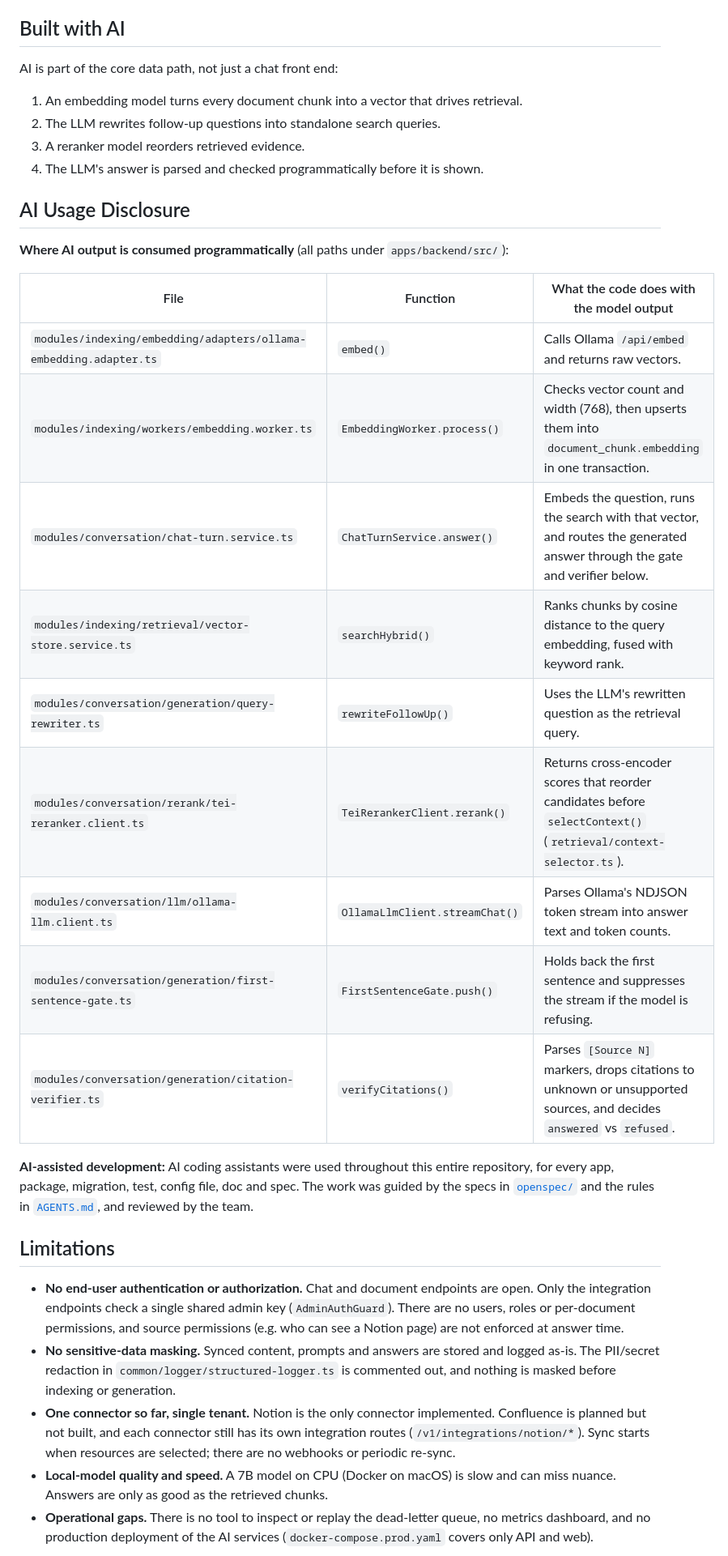
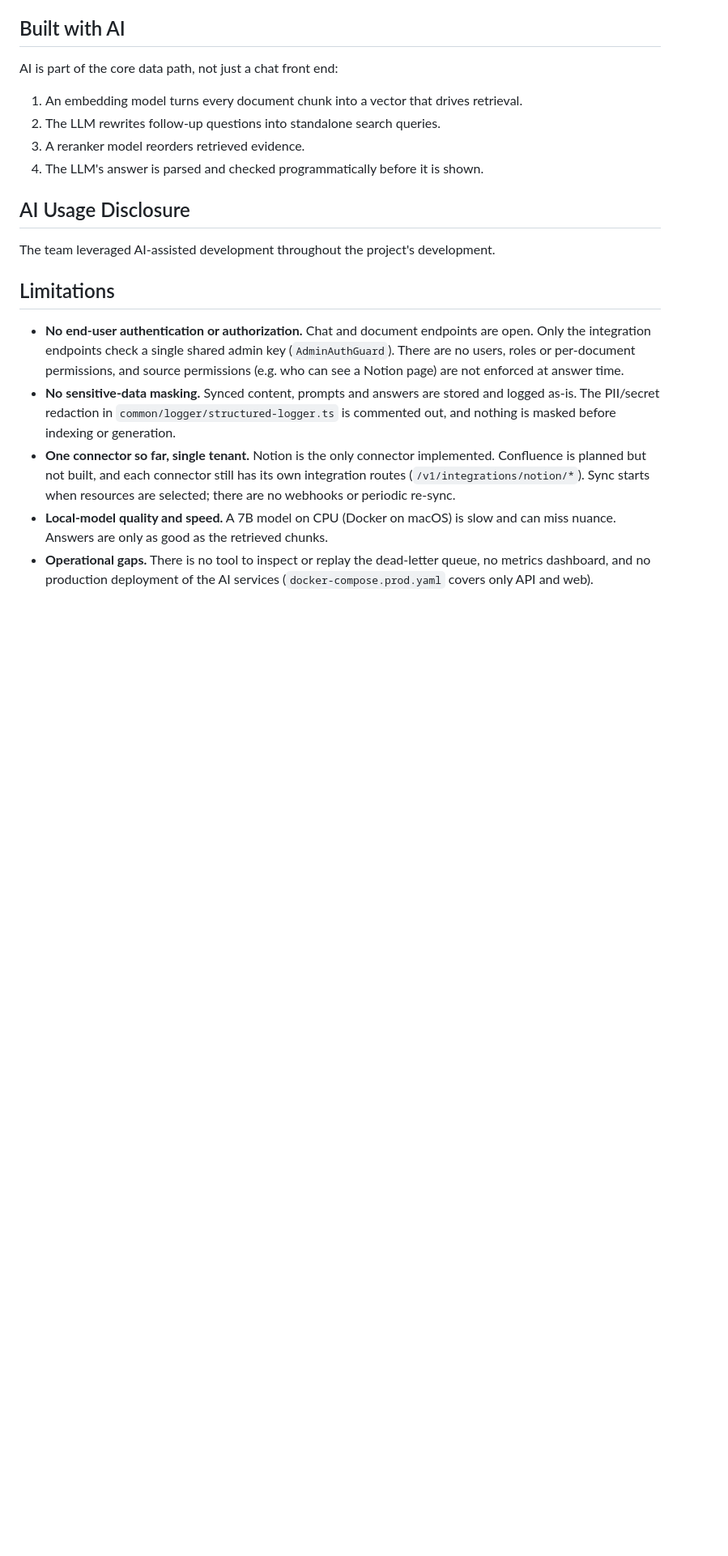
Before and after one commit to nepalrohan/frogtoberfest-knowledge-engine, a Markdown page: README.md, the part around the change. Shown at 81% size. GitHub-like rendering; blank space fills up the shorter version.

Commit message:
feat: readme fixes

```diff
--- a/README.md
+++ b/README.md
@@ -90,21 +90,7 @@ AI is part of the core data path, not just a chat front end:
 
 ## AI Usage Disclosure
 
-**Where AI output is consumed programmatically** (all paths under `apps/backend/src/`):
-
-| File | Function | What the code does with the model output |
-| --- | --- | --- |
-| `modules/indexing/embedding/adapters/ollama-embedding.adapter.ts` | `embed()` | Calls Ollama `/api/embed` and returns raw vectors. |
-| `modules/indexing/workers/embedding.worker.ts` | `EmbeddingWorker.process()` | Checks vector count and width (768), then upserts them into `document_chunk.embedding` in one transaction. |
-| `modules/conversation/chat-turn.service.ts` | `ChatTurnService.answer()` | Embeds the question, runs the search with that vector, and routes the generated answer through the gate and verifier below. |
-| `modules/indexing/retrieval/vector-store.service.ts` | `searchHybrid()` | Ranks chunks by cosine distance to the query embedding, fused with keyword rank. |
-| `modules/conversation/generation/query-rewriter.ts` | `rewriteFollowUp()` | Uses the LLM's rewritten question as the retrieval query. |
-| `modules/conversation/rerank/tei-reranker.client.ts` | `TeiRerankerClient.rerank()` | Returns cross-encoder scores that reorder candidates before `selectContext()` (`retrieval/context-selector.ts`). |
-| `modules/conversation/llm/ollama-llm.client.ts` | `OllamaLlmClient.streamChat()` | Parses Ollama's NDJSON token stream into answer text and token counts. |
-| `modules/conversation/generation/first-sentence-gate.ts` | `FirstSentenceGate.push()` | Holds back the first sentence and suppresses the stream if the model is refusing. |
-| `modules/conversation/generation/citation-verifier.ts` | `verifyCitations()` | Parses `[Source N]` markers, drops citations to unknown or unsupported sources, and decides `answered` vs `refused`. |
-
-**AI-assisted development:** AI coding assistants were used throughout this entire repository, for every app, package, migration, test, config file, doc and spec. The work was guided by the specs in [`openspec/`](openspec/) and the rules in [`AGENTS.md`](AGENTS.md), and reviewed by the team.
+The team leveraged AI-assisted development throughout the project's development.
 
 ## Limitations
 
```
